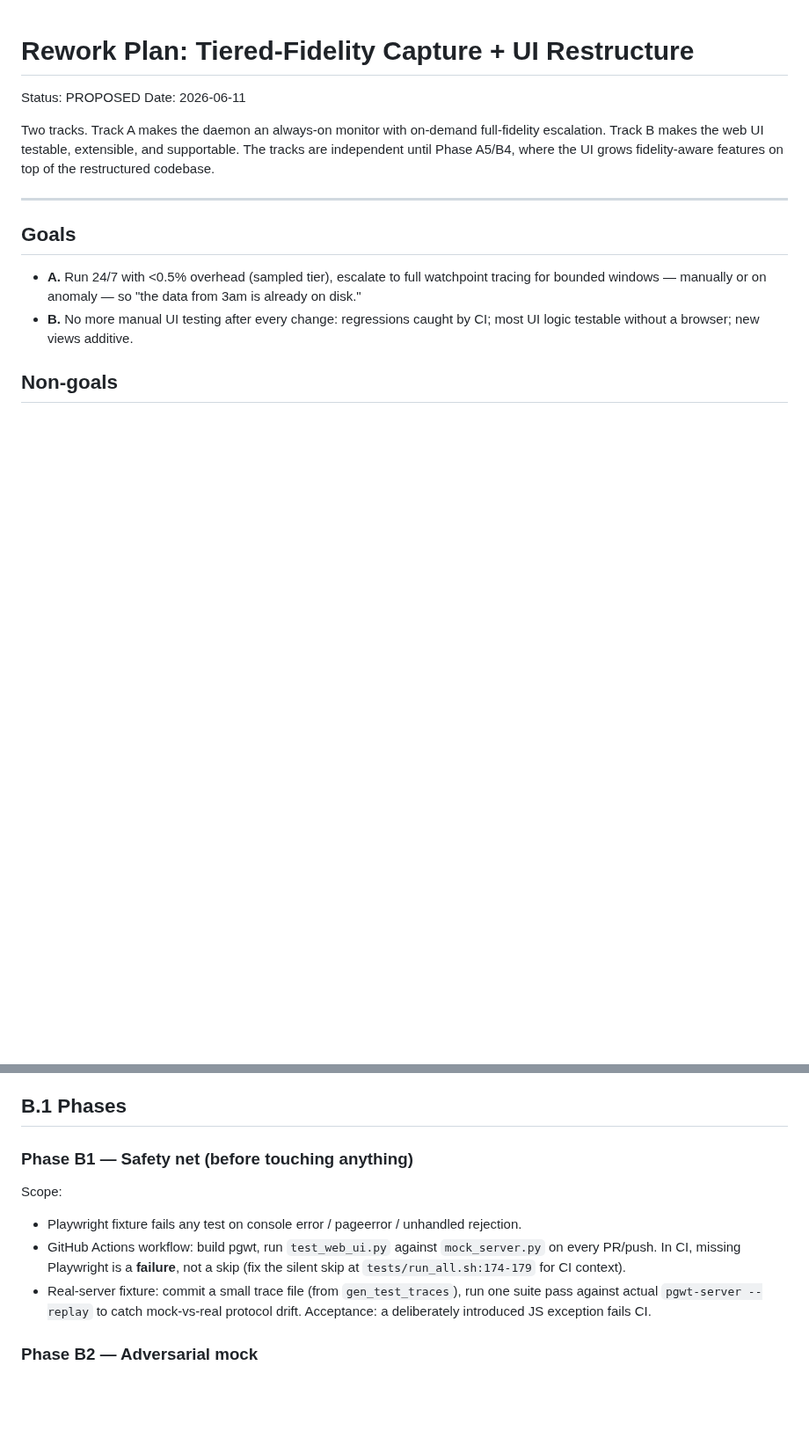
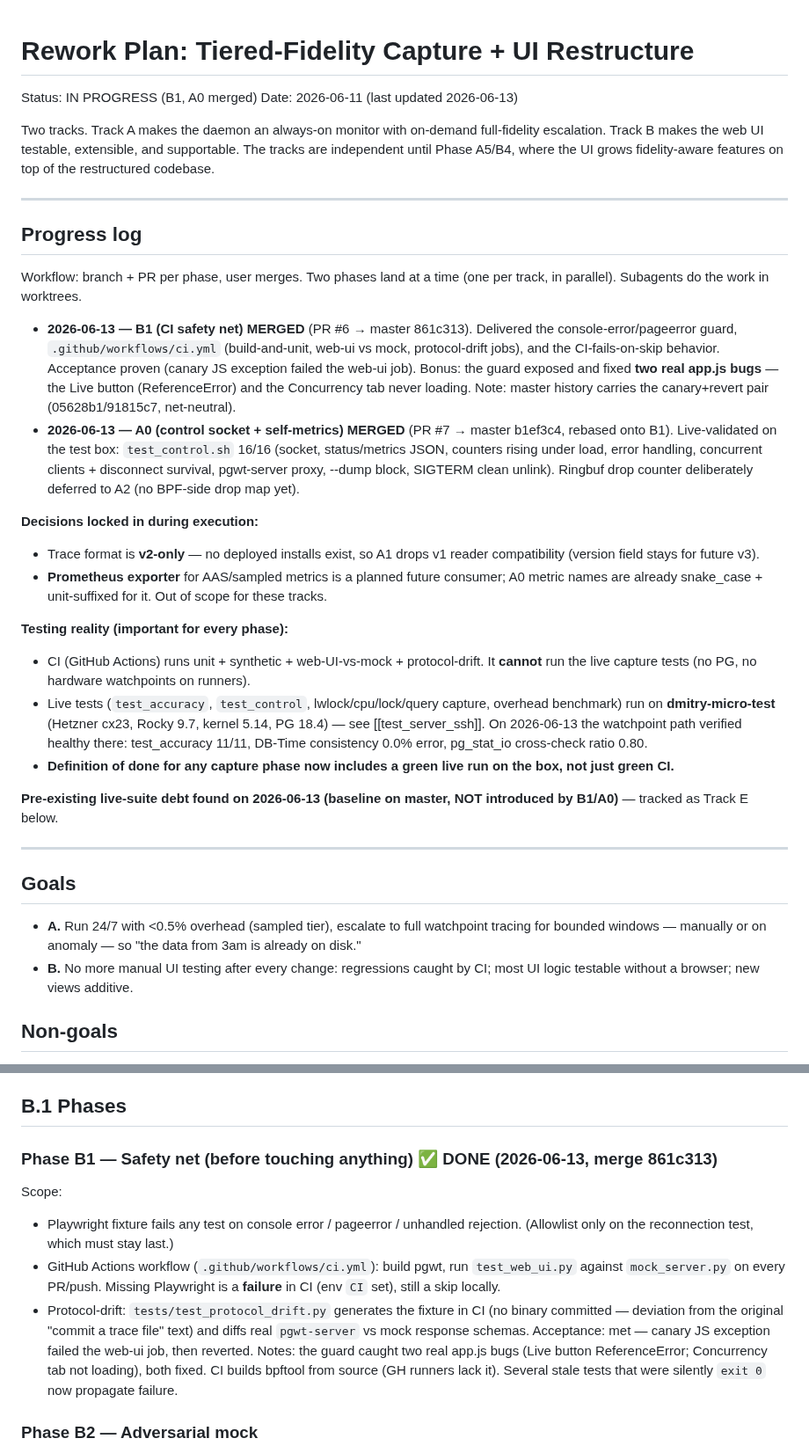
Before and after one commit to AboEl3iz/pg_wait_tracer, a Markdown page: docs/REWORK_PLAN.md, 2 parts joined by grey strips. Shown at 88% size. Rendered like a GitHub page; blank space fills up the shorter version.

```diff
--- a/docs/REWORK_PLAN.md
+++ b/docs/REWORK_PLAN.md
@@ -1,12 +1,57 @@
 # Rework Plan: Tiered-Fidelity Capture + UI Restructure
 
-Status: PROPOSED
-Date: 2026-06-11
+Status: IN PROGRESS (B1, A0 merged)
+Date: 2026-06-11 (last updated 2026-06-13)
 
 Two tracks. Track A makes the daemon an always-on monitor with on-demand
 full-fidelity escalation. Track B makes the web UI testable, extensible,
 and supportable. The tracks are independent until Phase A5/B4, where the
 UI grows fidelity-aware features on top of the restructured codebase.
+
+---
+
+## Progress log
+
+Workflow: branch + PR per phase, user merges. Two phases land at a time
+(one per track, in parallel). Subagents do the work in worktrees.
+
+- **2026-06-13 — B1 (CI safety net) MERGED** (PR #6 → master 861c313).
+  Delivered the console-error/pageerror guard, `.github/workflows/ci.yml`
+  (build-and-unit, web-ui vs mock, protocol-drift jobs), and the
+  CI-fails-on-skip behavior. Acceptance proven (canary JS exception
+  failed the web-ui job). Bonus: the guard exposed and fixed **two real
+  app.js bugs** — the Live button (ReferenceError) and the Concurrency
+  tab never loading. Note: master history carries the canary+revert
+  pair (05628b1/91815c7, net-neutral).
+- **2026-06-13 — A0 (control socket + self-metrics) MERGED** (PR #7 →
+  master b1ef3c4, rebased onto B1). Live-validated on the test box:
+  `test_control.sh` 16/16 (socket, status/metrics JSON, counters rising
+  under load, error handling, concurrent clients + disconnect survival,
+  pgwt-server proxy, --dump block, SIGTERM clean unlink). Ringbuf drop
+  counter deliberately deferred to A2 (no BPF-side drop map yet).
+
+**Decisions locked in during execution:**
+- Trace format is **v2-only** — no deployed installs exist, so A1 drops
+  v1 reader compatibility (version field stays for future v3).
+- **Prometheus exporter** for AAS/sampled metrics is a planned future
+  consumer; A0 metric names are already snake_case + unit-suffixed for
+  it. Out of scope for these tracks.
+
+**Testing reality (important for every phase):**
+- CI (GitHub Actions) runs unit + synthetic + web-UI-vs-mock +
+  protocol-drift. It **cannot** run the live capture tests (no PG, no
+  hardware watchpoints on runners).
+- Live tests (`test_accuracy`, `test_control`, lwlock/cpu/lock/query
+  capture, overhead benchmark) run on **dmitry-micro-test** (Hetzner
+  cx23, Rocky 9.7, kernel 5.14, PG 18.4) — see [[test_server_ssh]].
+  On 2026-06-13 the watchpoint path verified healthy there:
+  test_accuracy 11/11, DB-Time consistency 0.0% error, pg_stat_io
+  cross-check ratio 0.80.
+- **Definition of done for any capture phase now includes a green live
+  run on the box, not just green CI.**
+
+**Pre-existing live-suite debt found on 2026-06-13 (baseline on master,
+NOT introduced by B1/A0)** — tracked as Track E below.
 
 ---
 
@@ -329,18 +382,25 @@ web/static/
 
 ## B.1 Phases
 
-### Phase B1 — Safety net (before touching anything)
+### Phase B1 — Safety net (before touching anything) ✅ DONE (2026-06-13, merge 861c313)
 Scope:
 - Playwright fixture fails any test on console error / pageerror /
-  unhandled rejection.
-- GitHub Actions workflow: build pgwt, run `test_web_ui.py` against
-  `mock_server.py` on every PR/push. In CI, missing Playwright is a
-  **failure**, not a skip (fix the silent skip at
-  `tests/run_all.sh:174-179` for CI context).
-- Real-server fixture: commit a small trace file (from
-  `gen_test_traces`), run one suite pass against actual
-  `pgwt-server --replay` to catch mock-vs-real protocol drift.
-Acceptance: a deliberately introduced JS exception fails CI.
+  unhandled rejection. (Allowlist only on the reconnection test, which
+  must stay last.)
+- GitHub Actions workflow (`.github/workflows/ci.yml`): build pgwt, run
+  `test_web_ui.py` against `mock_server.py` on every PR/push. Missing
+  Playwright is a **failure** in CI (env `CI` set), still a skip
+  locally.
+- Protocol-drift: `tests/test_protocol_drift.py` generates the fixture
+  in CI (no binary committed — deviation from the original "commit a
+  trace file" text) and diffs real `pgwt-server` vs mock response
+  schemas.
+Acceptance: met — canary JS exception failed the web-ui job, then
+reverted.
+Notes: the guard caught two real app.js bugs (Live button
+ReferenceError; Concurrency tab not loading), both fixed. CI builds
+bpftool from source (GH runners lack it). Several stale tests that were
+silently `exit 0` now propagate failure.
 
 ### Phase B2 — Adversarial mock
 Scope: chaos mode in `tests/mock_server.py` — configurable latency
```
Also changed, not shown: other parts of docs/REWORK_PLAN.md (+56 -9 lines).
